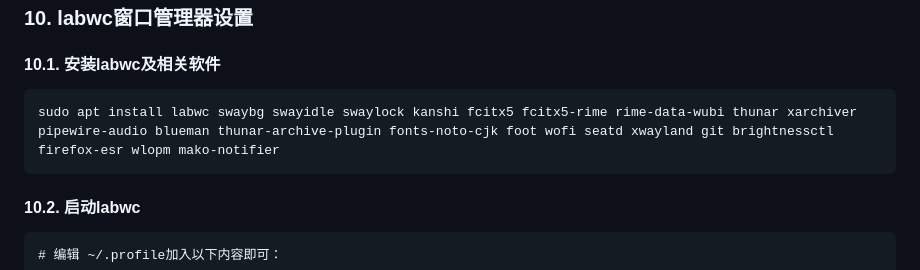
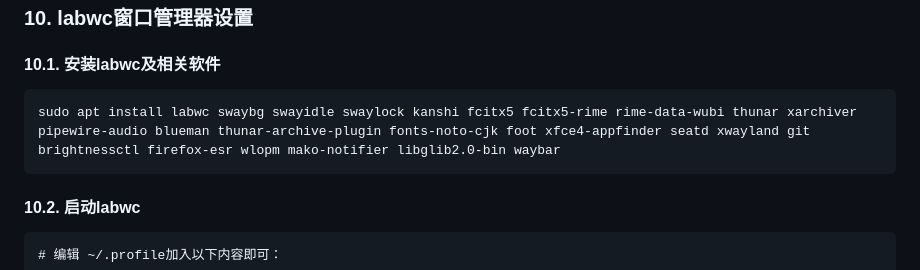
Before and after one commit to testpoo/PyBlog, a Markdown page: content/debian安装设置.md, the part around the change. Drawn GitHub-style.

Commit message:
文章更新

````diff
--- a/content/debian安装设置.md
+++ b/content/debian安装设置.md
@@ -306,7 +306,7 @@ font=monospace:size=12
 
 #### 10.1. 安装labwc及相关软件
 ```
-sudo apt install labwc swaybg swayidle swaylock kanshi fcitx5 fcitx5-rime rime-data-wubi thunar xarchiver pipewire-audio blueman thunar-archive-plugin fonts-noto-cjk foot wofi seatd xwayland git brightnessctl firefox-esr wlopm mako-notifier
+sudo apt install labwc swaybg swayidle swaylock kanshi fcitx5 fcitx5-rime rime-data-wubi thunar xarchiver pipewire-audio blueman thunar-archive-plugin fonts-noto-cjk foot xfce4-appfinder seatd xwayland git brightnessctl firefox-esr wlopm mako-notifier libglib2.0-bin waybar
 ```
 #### 10.2. 启动labwc
 ```
````
